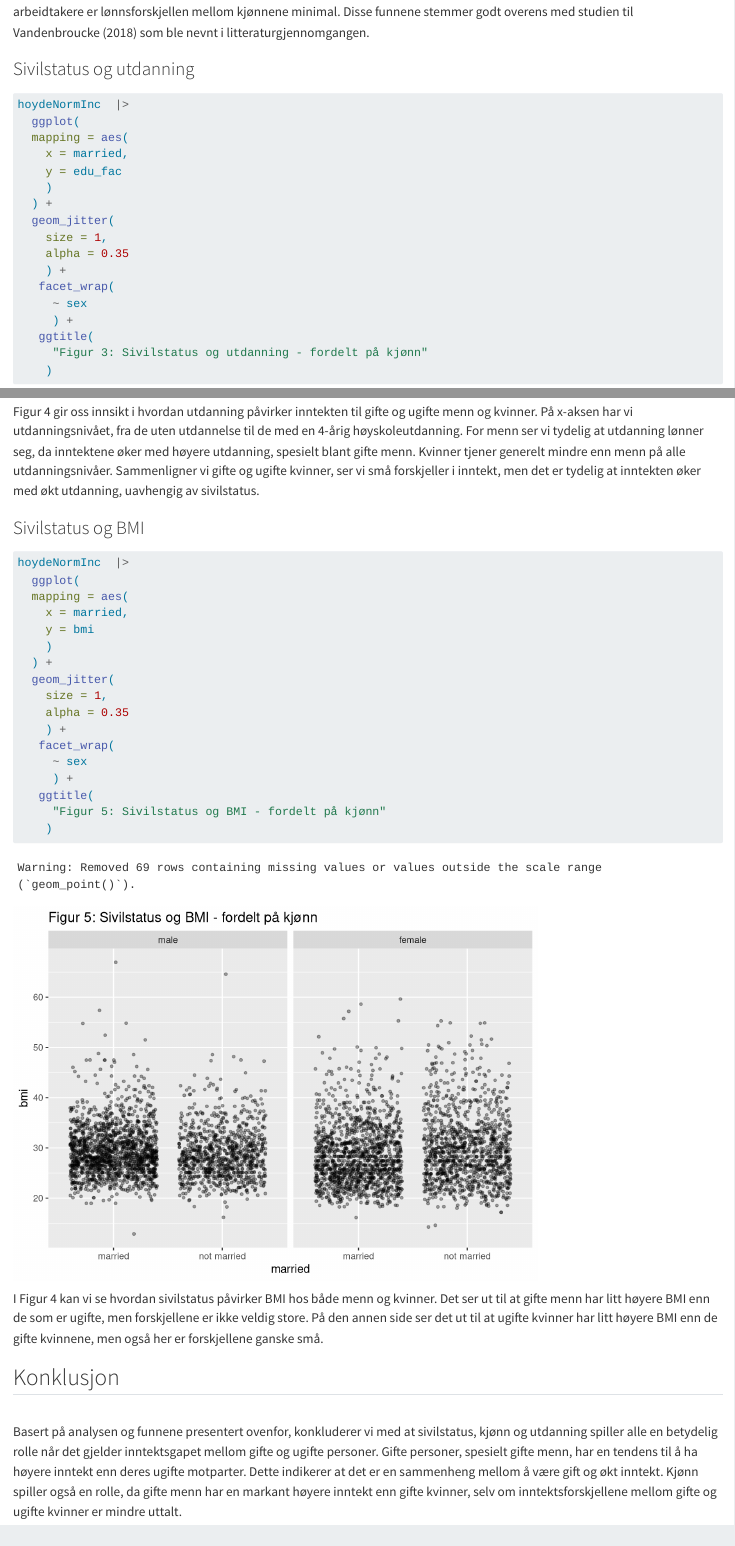
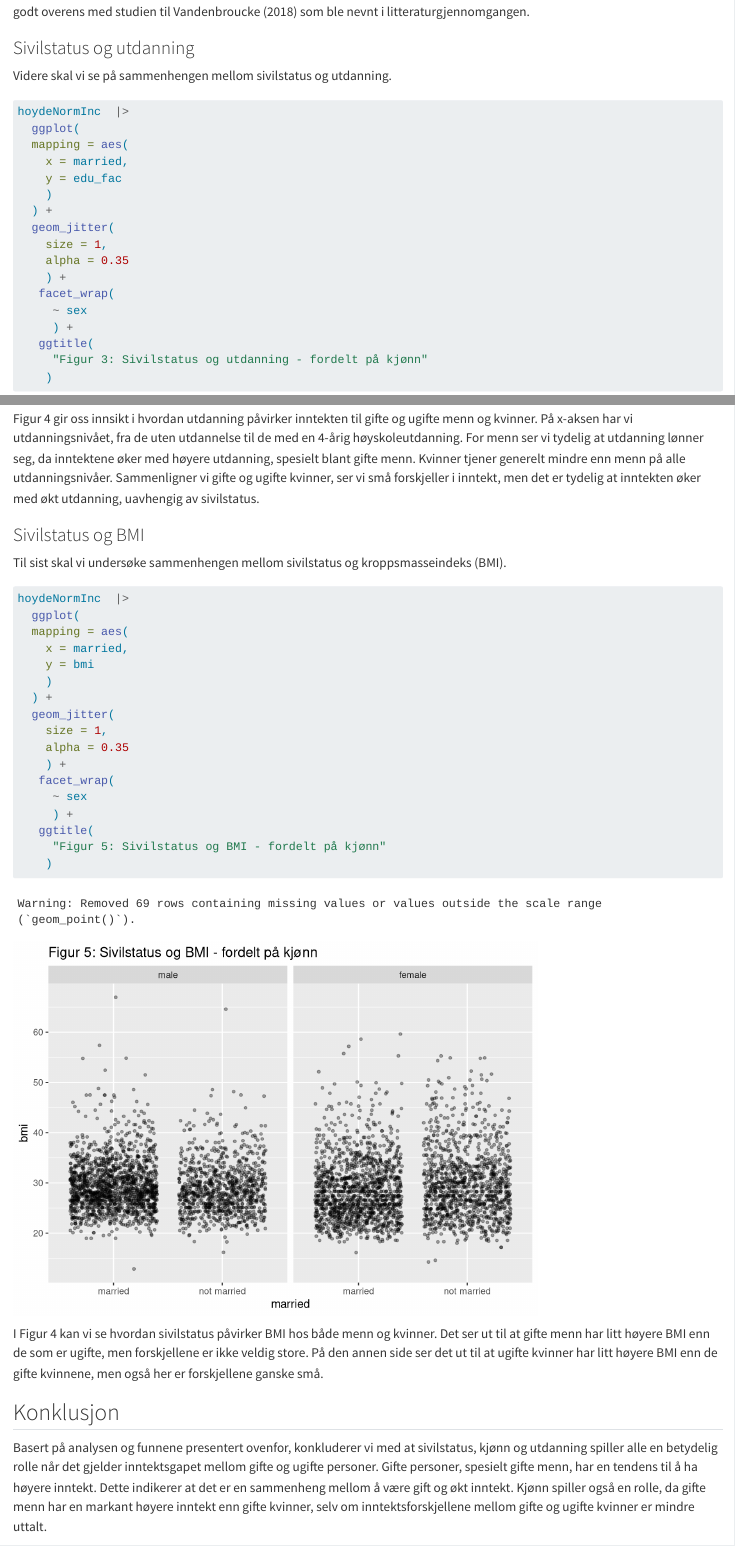
Before and after one commit to hannabjerkreim/heights_assignment, a Quarto document (sivilstatus_og_inntekt.qmd): the page in a window 1100 px wide, from 4050 px down before the commit and from 4070 px down after it, and a second part further down, joined at a grey line. Rendered offline with R 4.5, knitr and Pandoc in place of Quarto, with nearby package versions; code that draws random numbers runs with fixed seeds of ours; some code elsewhere in the file could not run offline; long lines of code are wrapped.

Commit message:
Siste finish

````diff
--- a/sivilstatus_og_inntekt.qmd
+++ b/sivilstatus_og_inntekt.qmd
@@ -162,3 +164,4 @@ Disse funnene stemmer godt overens med studien til @vandenbroucke2018 som ble ne
+Videre skal vi se på sammenhengen mellom sivilstatus og utdanning.
 
 ```{r}
 hoydeNormInc  |>
@@ -227,6 +230,8 @@ Sammenligner vi gifte og ugifte kvinner, ser vi små forskjeller i inntekt, men
 
 ### Sivilstatus og BMI
 
+Til sist skal vi undersøke sammenhengen mellom sivilstatus og kroppsmasseindeks (BMI).
+
 ```{r}
 hoydeNormInc  |>
   ggplot(
@@ -253,9 +258,8 @@ På den annen side ser det ut til at ugifte kvinner har litt høyere BMI enn de
 
 ## Konklusjon
 
-\
 Basert på analysen og funnene presentert ovenfor, konkluderer vi med at sivilstatus, kjønn og utdanning spiller alle en betydelig rolle når det gjelder inntektsgapet mellom gifte og ugifte personer.
-Gifte personer, spesielt gifte menn, har en tendens til å ha høyere inntekt enn deres ugifte motparter.
+Gifte personer, spesielt gifte menn, har en tendens til å ha høyere inntekt.
 Dette indikerer at det er en sammenheng mellom å være gift og økt inntekt.
 Kjønn spiller også en rolle, da gifte menn har en markant høyere inntekt enn gifte kvinner, selv om inntektsforskjellene mellom gifte og ugifte kvinner er mindre uttalt.
 
````
Also changed, not shown: sivilstatus_og_inntekt_files/figure-html/unnamed-chunk-4-1.png, sivilstatus_og_inntekt_files/figure-html/unnamed-chunk-5-1.png, sivilstatus_og_inntekt_files/figure-html/unnamed-chunk-6-1.png, sivilstatus_og_inntekt_files/figure-html/unnamed-chunk-7-1.png, sivilstatus_og_inntekt_files/figure-html/unnamed-chunk-8-1.png, sivilstatus_og_inntekt.qmd (4 more changed lines).
